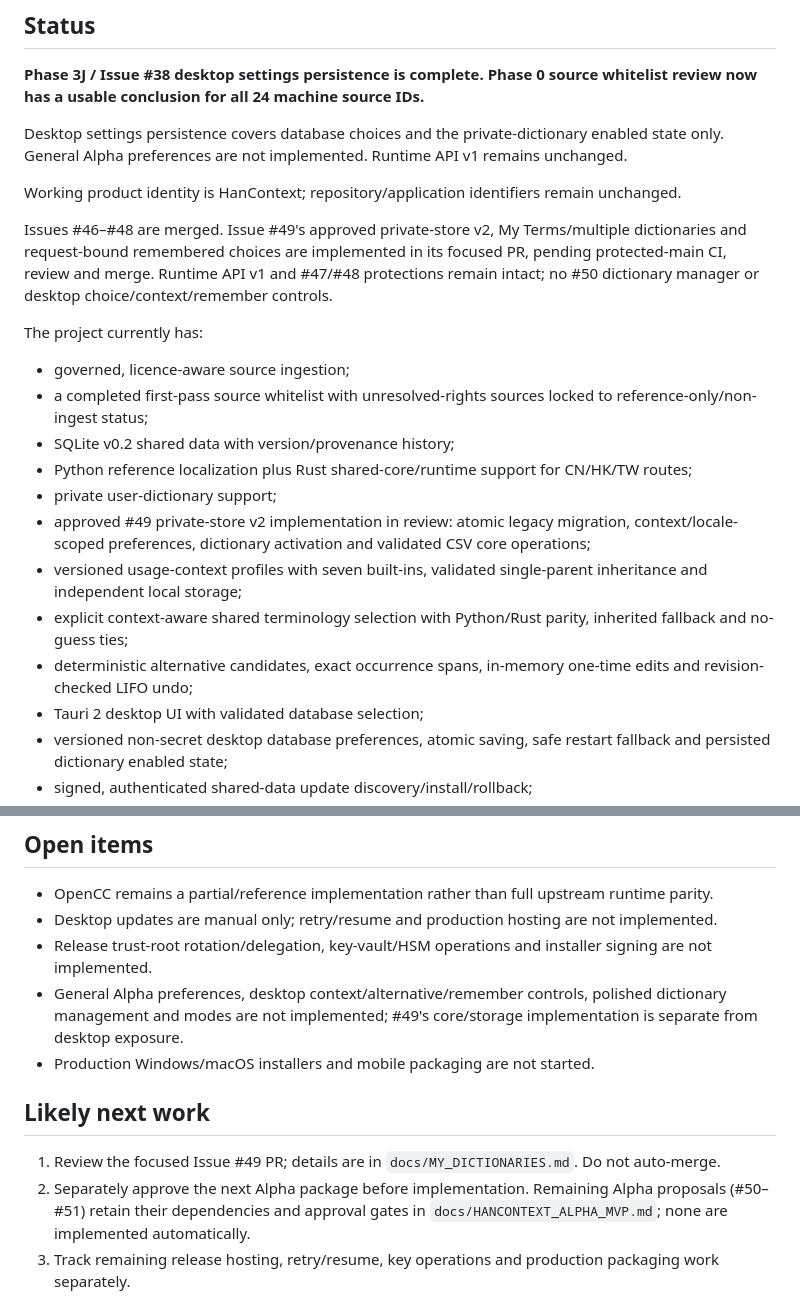
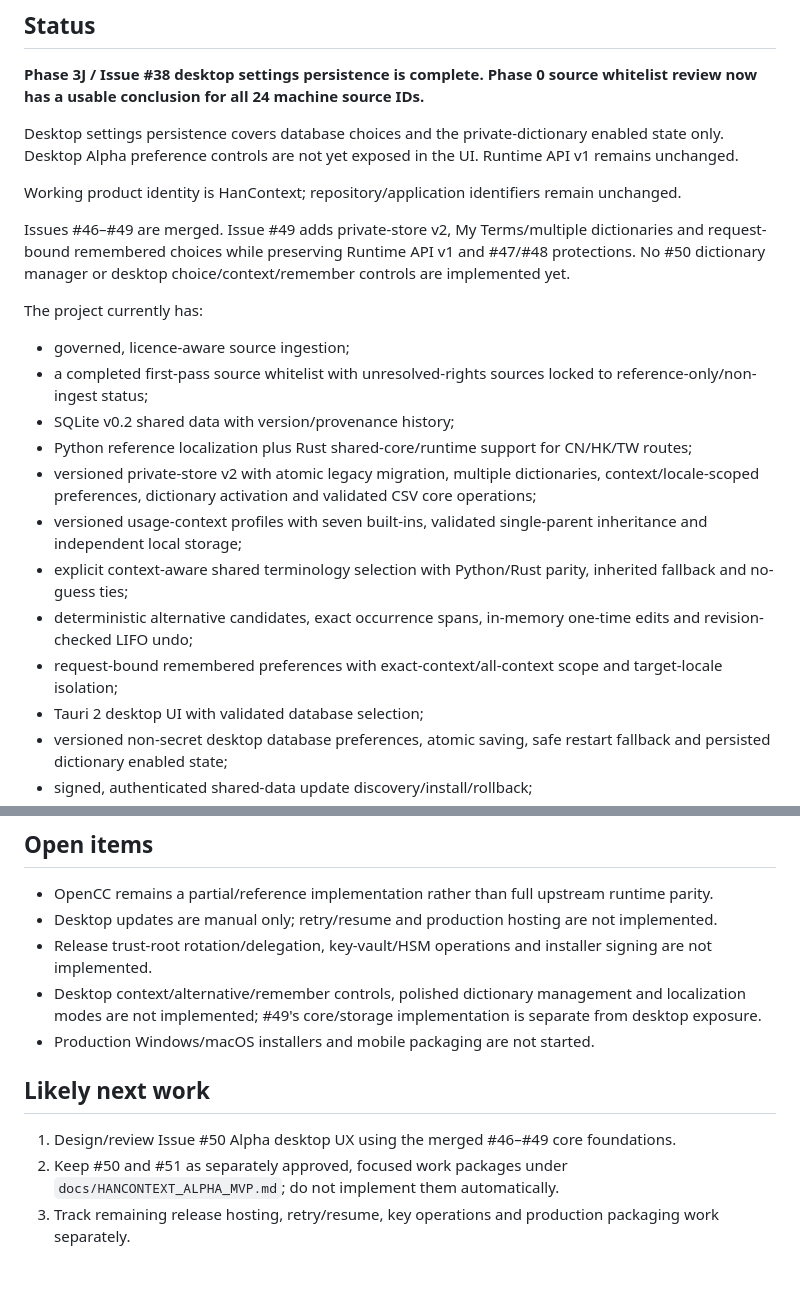
Before and after one commit to 168aadc852/chinese-regional-localizer, a Markdown page: PROJECT_STATE.md, 2 parts joined by grey strips. Drawn GitHub-style; blank space fills up the shorter version.

Commit message:
docs: close out Issue #49 project state

```diff
--- a/PROJECT_STATE.md
+++ b/PROJECT_STATE.md
@@ -7,25 +7,24 @@ Updated: 2026-10-10
 **Phase 3J / Issue #38 desktop settings persistence is complete. Phase 0 source whitelist review now has a usable conclusion for all 24 machine source IDs.**
 
 Desktop settings persistence covers database choices and the private-dictionary enabled state only.
-General Alpha preferences are not implemented. Runtime API v1 remains unchanged.
+Desktop Alpha preference controls are not yet exposed in the UI. Runtime API v1 remains unchanged.
 
 Working product identity is HanContext; repository/application identifiers remain unchanged.
 
-Issues #46–#48 are merged. Issue #49's approved private-store v2, My Terms/multiple
-dictionaries and request-bound remembered choices are implemented in its focused PR,
-pending protected-main CI, review and merge. Runtime API v1 and #47/#48 protections
-remain intact; no #50 dictionary manager or desktop choice/context/remember controls.
+Issues #46–#49 are merged. Issue #49 adds private-store v2, My Terms/multiple
+dictionaries and request-bound remembered choices while preserving Runtime API v1
+and #47/#48 protections. No #50 dictionary manager or desktop choice/context/remember controls are implemented yet.
 
 The project currently has:
 - governed, licence-aware source ingestion;
 - a completed first-pass source whitelist with unresolved-rights sources locked to reference-only/non-ingest status;
 - SQLite v0.2 shared data with version/provenance history;
 - Python reference localization plus Rust shared-core/runtime support for CN/HK/TW routes;
-- private user-dictionary support;
-- approved #49 private-store v2 implementation in review: atomic legacy migration, context/locale-scoped preferences, dictionary activation and validated CSV core operations;
+- versioned private-store v2 with atomic legacy migration, multiple dictionaries, context/locale-scoped preferences, dictionary activation and validated CSV core operations;
 - versioned usage-context profiles with seven built-ins, validated single-parent inheritance and independent local storage;
 - explicit context-aware shared terminology selection with Python/Rust parity, inherited fallback and no-guess ties;
 - deterministic alternative candidates, exact occurrence spans, in-memory one-time edits and revision-checked LIFO undo;
+- request-bound remembered preferences with exact-context/all-context scope and target-locale isolation;
 - Tauri 2 desktop UI with validated database selection;
 - versioned non-secret desktop database preferences, atomic saving, safe restart fallback and persisted dictionary enabled state;
 - signed, authenticated shared-data update discovery/install/rollback;
@@ -37,15 +36,14 @@ The project currently has:
 - OpenCC remains a partial/reference implementation rather than full upstream runtime parity.
 - Desktop updates are manual only; retry/resume and production hosting are not implemented.
 - Release trust-root rotation/delegation, key-vault/HSM operations and installer signing are not implemented.
-- General Alpha preferences, desktop context/alternative/remember controls, polished dictionary management and modes are not implemented; #49's core/storage implementation is separate from desktop exposure.
+- Desktop context/alternative/remember controls, polished dictionary management and localization modes are not implemented; #49's core/storage implementation is separate from desktop exposure.
 - Production Windows/macOS installers and mobile packaging are not started.
 
 ## Likely next work
 
-1. Review the focused Issue #49 PR; details are in `docs/MY_DICTIONARIES.md`. Do not auto-merge.
-2. Separately approve the next Alpha package before implementation.
-   Remaining Alpha proposals (#50–#51) retain their dependencies and approval gates in
-   `docs/HANCONTEXT_ALPHA_MVP.md`; none are implemented automatically.
+1. Design/review Issue #50 Alpha desktop UX using the merged #46–#49 core foundations.
+2. Keep #50 and #51 as separately approved, focused work packages under
+   `docs/HANCONTEXT_ALPHA_MVP.md`; do not implement them automatically.
 3. Track remaining release hosting, retry/resume, key operations and production packaging work separately.
 
 Planned order: Desktop Alpha → CLI → MCP Server → production Windows/macOS
```
